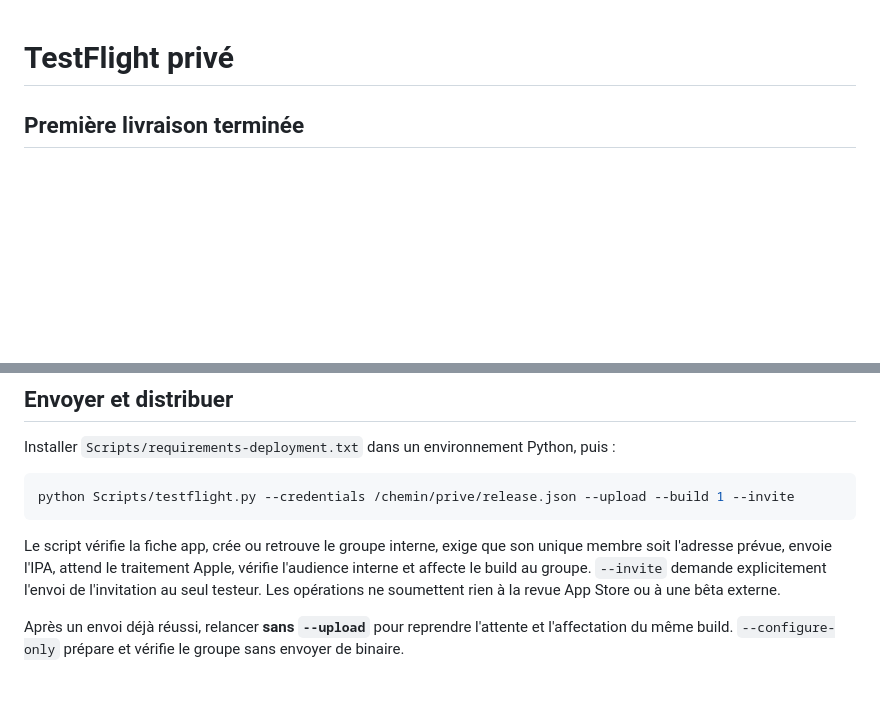
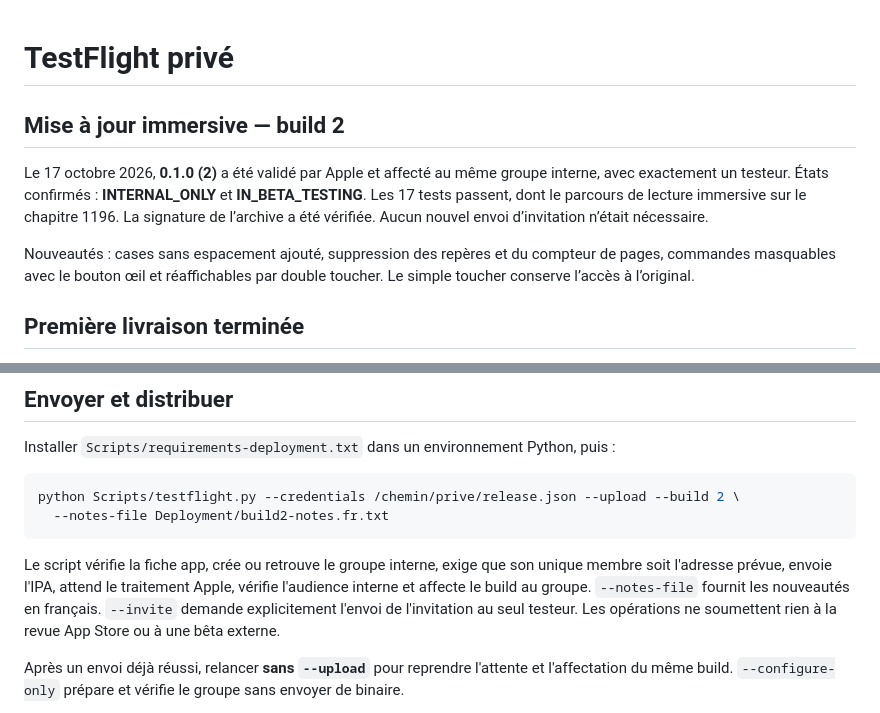
Before and after one commit to YannickHerrero/MangaFlow, a Markdown page: Deployment/README.md, 2 parts joined by grey strips. Drawn GitHub-style; blank space fills up the shorter version.

Commit message:
docs: confirm private TestFlight build 2 availability

````diff
--- a/Deployment/README.md
+++ b/Deployment/README.md
@@ -1,4 +1,10 @@
 # TestFlight privé
+
+## Mise à jour immersive — build 2
+
+Le 17 octobre 2026, **0.1.0 (2)** a été validé par Apple et affecté au même groupe interne, avec exactement un testeur. États confirmés : **INTERNAL_ONLY** et **IN_BETA_TESTING**. Les 17 tests passent, dont le parcours de lecture immersive sur le chapitre 1196. La signature de l’archive a été vérifiée. Aucun nouvel envoi d’invitation n’était nécessaire.
+
+Nouveautés : cases sans espacement ajouté, suppression des repères et du compteur de pages, commandes masquables avec le bouton œil et réaffichables par double toucher. Le simple toucher conserve l’accès à l’original.
 
 ## Première livraison terminée
 
@@ -41,10 +47,11 @@ Le profil et le certificat doivent être installés sur le Mac. Le profil est af
 Installer `Scripts/requirements-deployment.txt` dans un environnement Python, puis :
 
 ```bash
-python Scripts/testflight.py --credentials /chemin/prive/release.json --upload --build 1 --invite
+python Scripts/testflight.py --credentials /chemin/prive/release.json --upload --build 2 \
+  --notes-file Deployment/build2-notes.fr.txt
 ```
 
-Le script vérifie la fiche app, crée ou retrouve le groupe interne, exige que son unique membre soit l'adresse prévue, envoie l'IPA, attend le traitement Apple, vérifie l'audience interne et affecte le build au groupe. `--invite` demande explicitement l'envoi de l'invitation au seul testeur. Les opérations ne soumettent rien à la revue App Store ou à une bêta externe.
+Le script vérifie la fiche app, crée ou retrouve le groupe interne, exige que son unique membre soit l'adresse prévue, envoie l'IPA, attend le traitement Apple, vérifie l'audience interne et affecte le build au groupe. `--notes-file` fournit les nouveautés en français. `--invite` demande explicitement l'envoi de l'invitation au seul testeur. Les opérations ne soumettent rien à la revue App Store ou à une bêta externe.
 
 Après un envoi déjà réussi, relancer **sans `--upload`** pour reprendre l'attente et l'affectation du même build. `--configure-only` prépare et vérifie le groupe sans envoyer de binaire.
 
````
Also changed, not shown: README.md (+1 -1 lines).
